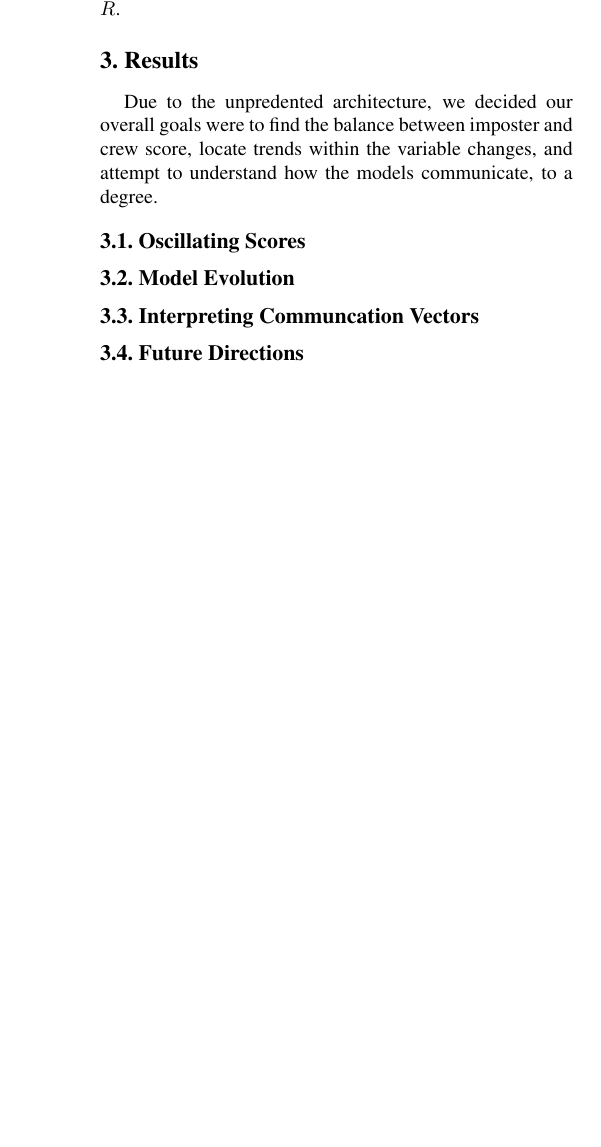
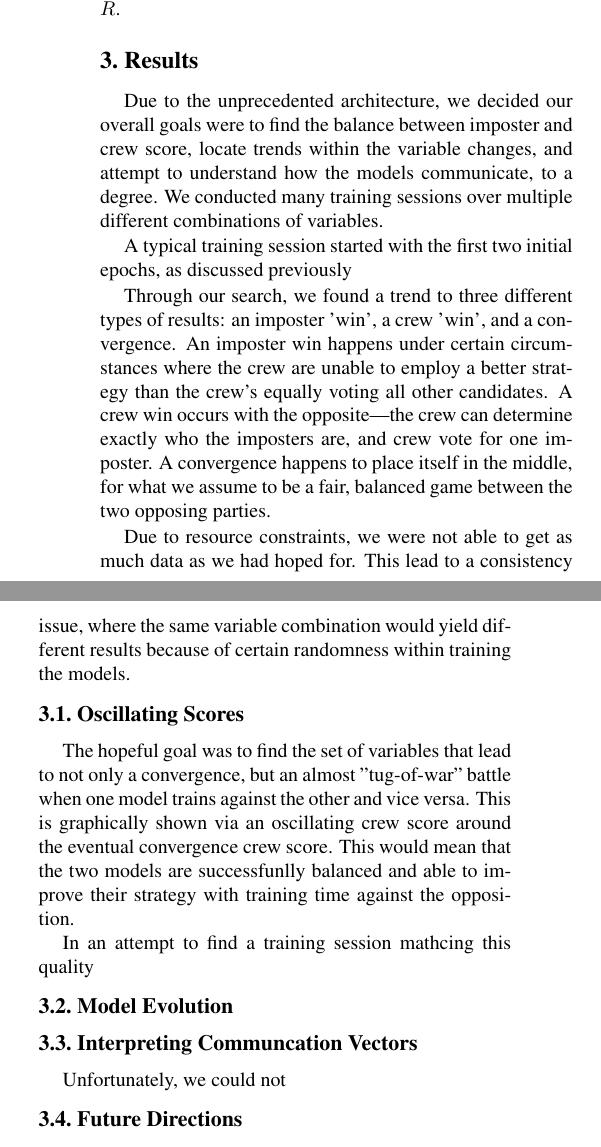
Before and after one commit to freemagma/mendax, a LaTeX paper (paper/main.tex): part of one column of page 3 of 4 before the commit and two parts of the columns of page 3 of 4 after it, the two joined at a grey line, cut so that both start at the same text, the shorter picture padded with empty space. Compiled offline with pdfLaTeX.

Commit message:
more additions, just pushing so i can take a break

```diff
--- a/paper/main.tex
+++ b/paper/main.tex
@@ -209,18 +210,42 @@ $R$.
 \section{Results}
 % talk about our goal for a qualitatively "good" communication
 % session.
-Due to the unpredented architecture, we decided our overall goals
+Due to the unprecedented architecture, we decided our overall goals
 were to find the balance between imposter and crew
 score, locate trends within the variable changes, and attempt to
-understand how the models communicate, to a degree.
+understand how the models communicate, to a degree. We conducted many
+training sessions over multiple different combinations of variables.
+
+A typical training session started with the first two initial epochs,
+as discussed previously
+
+Through our search, we found a trend to three different types of results:
+an imposter 'win', a crew 'win', and a convergence.
+An imposter win happens under certain circumstances where the crew are unable
+to employ a better strategy than the crew's equally voting all other candidates.
+A crew win occurs with the opposite---the crew can determine exactly who the imposters
+are, and crew vote for one imposter. A convergence happens to place itself in the middle,
+for what we assume to be a fair, balanced game between the two opposing parties.
+
+Due to resource constraints, we were not able to get as much
+data as we had hoped for.
+This lead to a consistency issue, where the same variable combination would yield
+different results because of certain randomness within training the models.
 \subsection{Oscillating Scores}
-% talk about problems we saw frequently. show examples of "good" runs
-% and bad runs
+The hopeful goal was to find the set of variables that lead to not only a convergence,
+but an almost "tug-of-war" battle when one model trains against the other and vice versa.
+This is graphically shown via an oscillating crew score around the
+eventual convergence crew score. This would mean that the two models
+are successfunlly balanced and able to improve their strategy with training time against
+the opposition.
+
+In an attempt to find a training session mathcing this quality
 
 % grid search results.
 \subsection{Model Evolution}
 % are the agents "improving" or just changing minorly to trick each other
 \subsection{Interpreting Communcation Vectors}
+Unfortunately, we could not
 \subsection{Future Directions}
 This approach is just a start into understanding how neural networks
 communicate with one another. Although assumptions can be made,
```
Also changed, not shown: paper/main.pdf, paper/main.tex (1 more changed lines).
